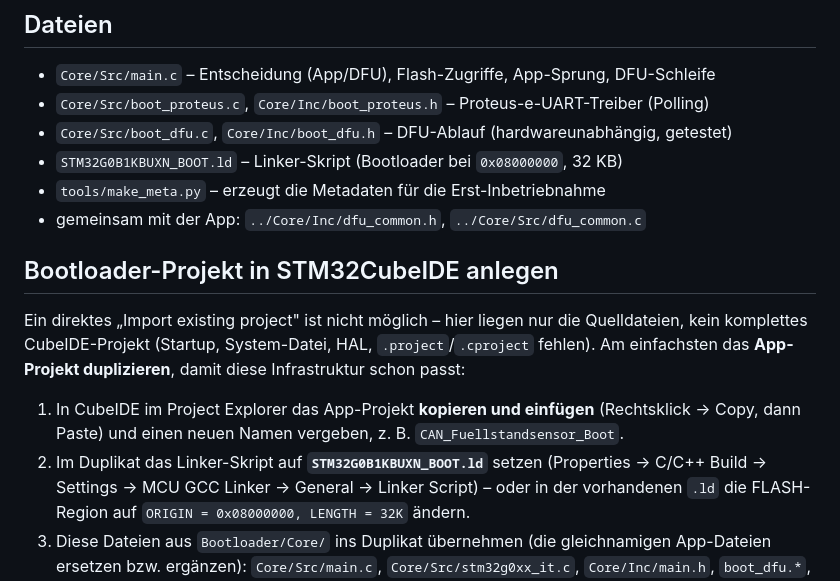
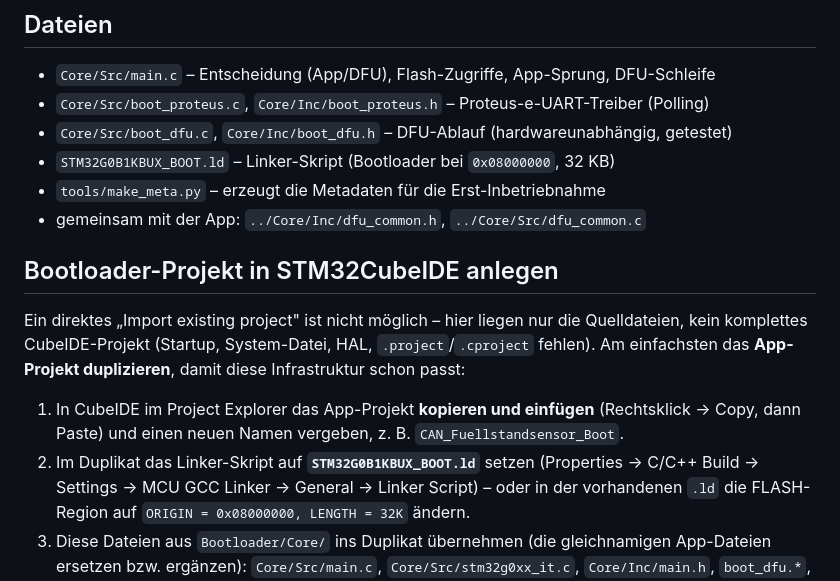
Before and after one commit to djalex95/LevelsensorV1, a Markdown page: Bootloader/README.md, the part around the change. GitHub-like rendering.

Commit message:
docs: Bootloader-Linkerscript-Namen an KBUx-Umbenennung angepasst

```diff
--- a/Bootloader/README.md
+++ b/Bootloader/README.md
@@ -9,7 +9,7 @@ siehe `DESIGN.md`.
 - `Core/Src/main.c` – Entscheidung (App/DFU), Flash-Zugriffe, App-Sprung, DFU-Schleife
 - `Core/Src/boot_proteus.c`, `Core/Inc/boot_proteus.h` – Proteus-e-UART-Treiber (Polling)
 - `Core/Src/boot_dfu.c`, `Core/Inc/boot_dfu.h` – DFU-Ablauf (hardwareunabhängig, getestet)
-- `STM32G0B1KBUXN_BOOT.ld` – Linker-Skript (Bootloader bei `0x08000000`, 32 KB)
+- `STM32G0B1KBUX_BOOT.ld` – Linker-Skript (Bootloader bei `0x08000000`, 32 KB)
 - `tools/make_meta.py` – erzeugt die Metadaten für die Erst-Inbetriebnahme
 - gemeinsam mit der App: `../Core/Inc/dfu_common.h`, `../Core/Src/dfu_common.c`
 
@@ -23,7 +23,7 @@ damit diese Infrastruktur schon passt:
 1. In CubeIDE im Project Explorer das App-Projekt **kopieren und einfügen**
    (Rechtsklick → Copy, dann Paste) und einen neuen Namen vergeben, z. B.
    `CAN_Fuellstandsensor_Boot`.
-2. Im Duplikat das Linker-Skript auf **`STM32G0B1KBUXN_BOOT.ld`** setzen
+2. Im Duplikat das Linker-Skript auf **`STM32G0B1KBUX_BOOT.ld`** setzen
    (Properties → C/C++ Build → Settings → MCU GCC Linker → General → Linker
    Script) – oder in der vorhandenen `.ld` die FLASH-Region auf
    `ORIGIN = 0x08000000, LENGTH = 32K` ändern.
```
